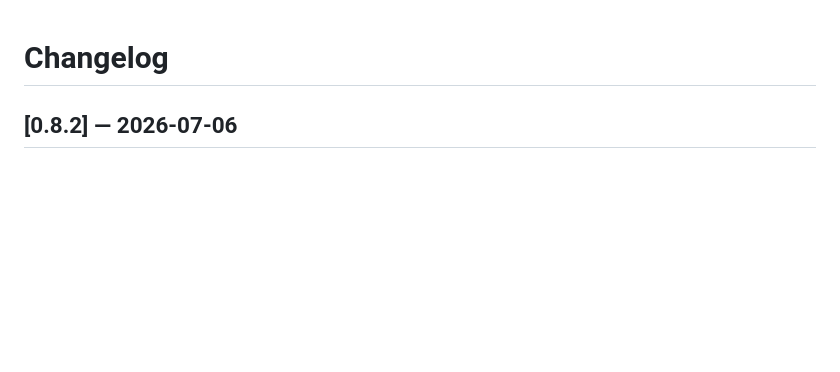
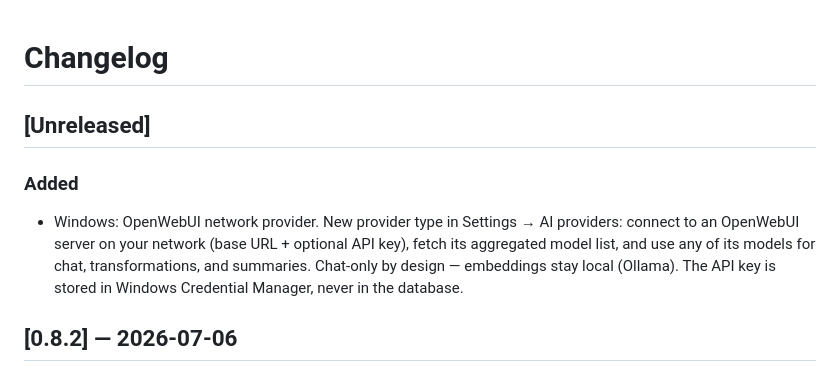
Before and after one commit to lukoplt/AI-notebook, a Markdown page: CHANGELOG.md, the part around the change. GitHub-like rendering; blank space fills up the shorter version.

Commit message:
docs: changelog entry for Windows OpenWebUI provider
Co-Authored-By: Claude Fable 5 <noreply@anthropic.com>

```diff
--- a/CHANGELOG.md
+++ b/CHANGELOG.md
@@ -1,4 +1,14 @@
 # Changelog
+
+## [Unreleased]
+
+### Added
+- Windows: OpenWebUI network provider. New provider type in Settings → AI
+  providers: connect to an OpenWebUI server on your network (base URL +
+  optional API key), fetch its aggregated model list, and use any of its
+  models for chat, transformations, and summaries. Chat-only by design —
+  embeddings stay local (Ollama). The API key is stored in Windows
+  Credential Manager, never in the database.
 
 ## [0.8.2] — 2026-07-06
 
```
